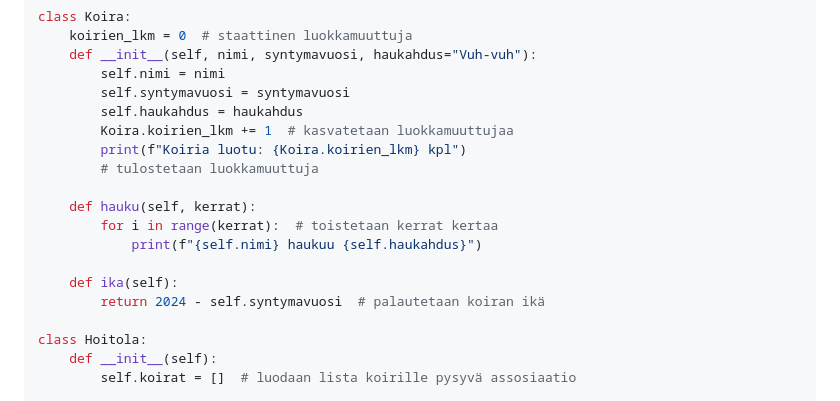
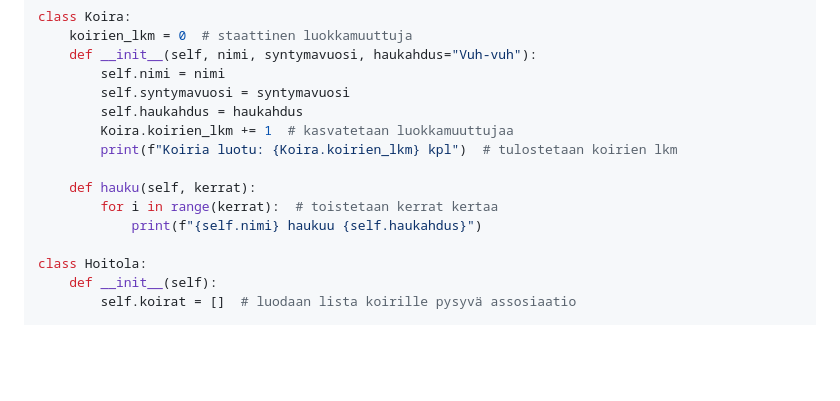
Before and after one commit to vickneee/Ohjelmointi-1-2-Python, a Markdown page: mod-14/tehtavat.md, the part around the change printed below. GitHub-like rendering; blank space fills up the shorter version.

Commit message:
Tehtavat.md corrections

```diff
--- a/mod-14/tehtavat.md
+++ b/mod-14/tehtavat.md
@@ -9,15 +9,11 @@ class Koira:
         self.syntymavuosi = syntymavuosi
         self.haukahdus = haukahdus
         Koira.koirien_lkm += 1  # kasvatetaan luokkamuuttujaa
-        print(f"Koiria luotu: {Koira.koirien_lkm} kpl")
-        # tulostetaan luokkamuuttuja
+        print(f"Koiria luotu: {Koira.koirien_lkm} kpl")  # tulostetaan koirien lkm
 
     def hauku(self, kerrat):
         for i in range(kerrat):  # toistetaan kerrat kertaa
             print(f"{self.nimi} haukuu {self.haukahdus}")
-
-    def ika(self):
-        return 2024 - self.syntymavuosi  # palautetaan koiran ikä
 
 class Hoitola:
     def __init__(self):
```
Also changed, not shown: other parts of mod-14/tehtavat.md (+0 -1 lines).
